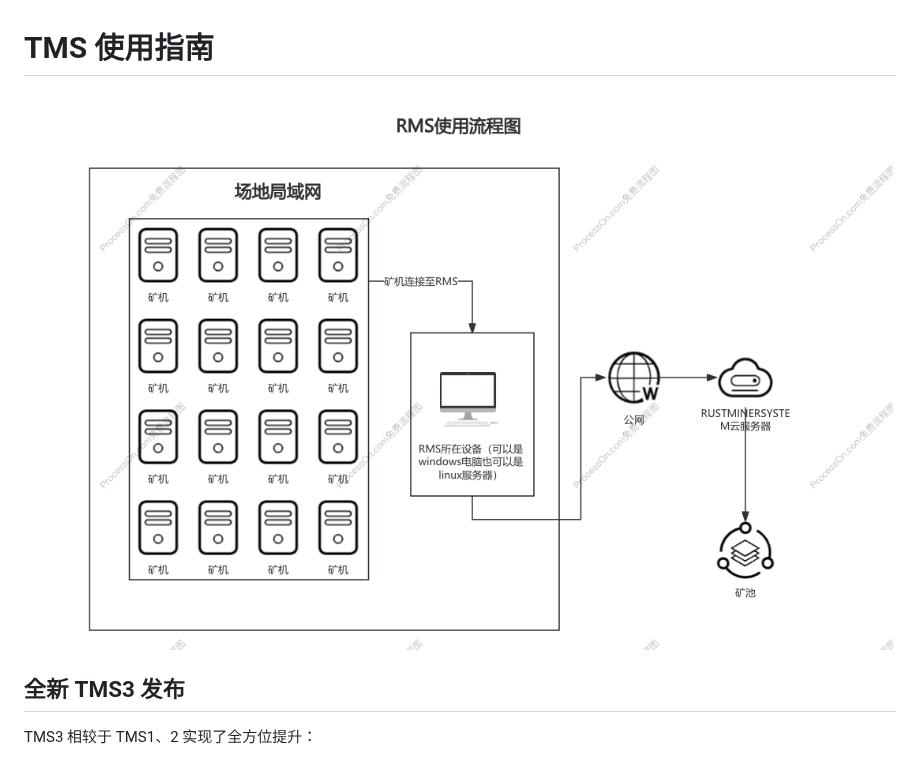
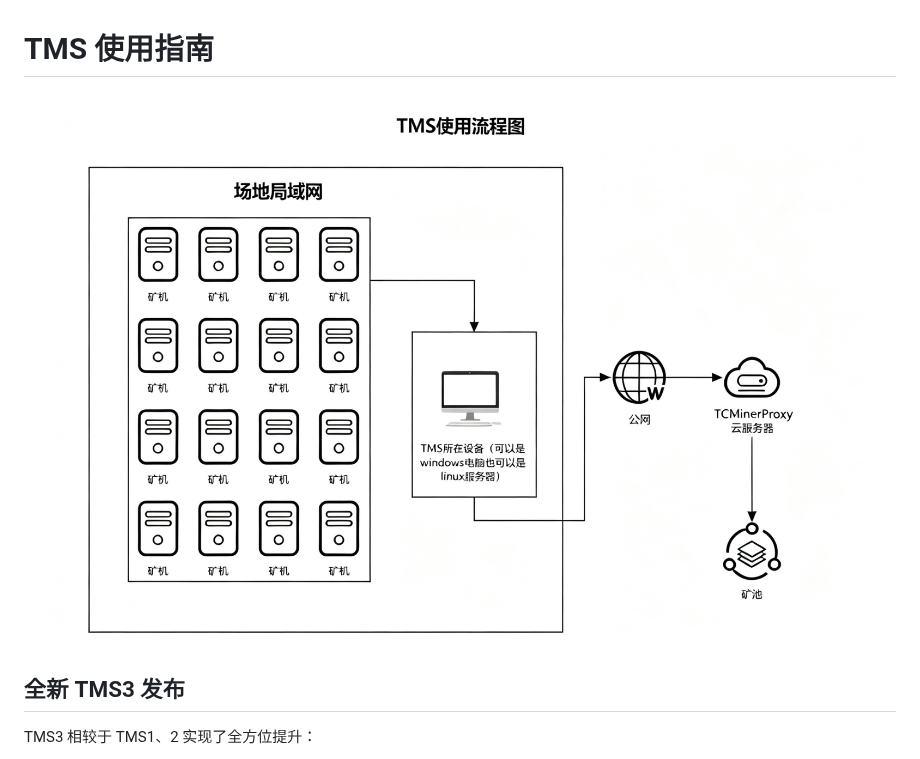
Before and after one commit to MinerProxyPro/TMS, a Markdown page: README.md, the part around the change. GitHub-like rendering; pictures changed too: readme/RMS.png (deleted), readme/TMS.png (added).

```diff
--- a/README.md
+++ b/README.md
@@ -1,6 +1,6 @@
 # TMS 使用指南
 
-<img src="/readme/RMS.png" alt="Logo">
+<img src="/readme/TMS.png" alt="Logo">
 
 ## 全新 TMS3 发布
 
```
